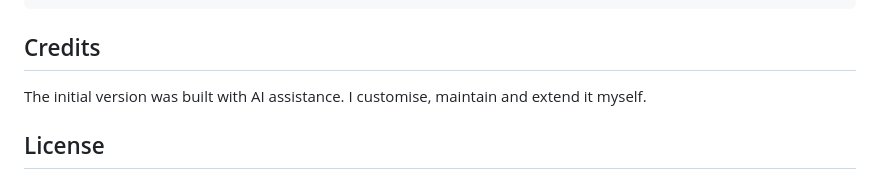
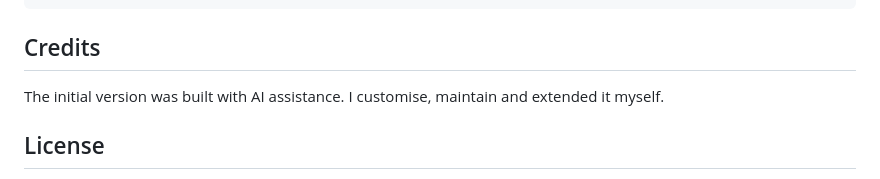
Before and after one commit to siddhiushidruk/siddhiushidruk.github.io, a Markdown page: README.md, the part around the change. Drawn GitHub-style.

````diff
--- a/README.md
+++ b/README.md
@@ -45,7 +45,7 @@ CyberSUS is my personal portfolio, its after my name **SiddhiUmeshShidruk**, and
 ```
 
 ## Credits
-The initial version was built with AI assistance. I customise, maintain and extend it myself.
+The initial version was built with AI assistance. I customise, maintain and extended it myself.
 
 ## License
 **© 2026 Siddhi Umesh Shidruk. All rights reserved.**
````
